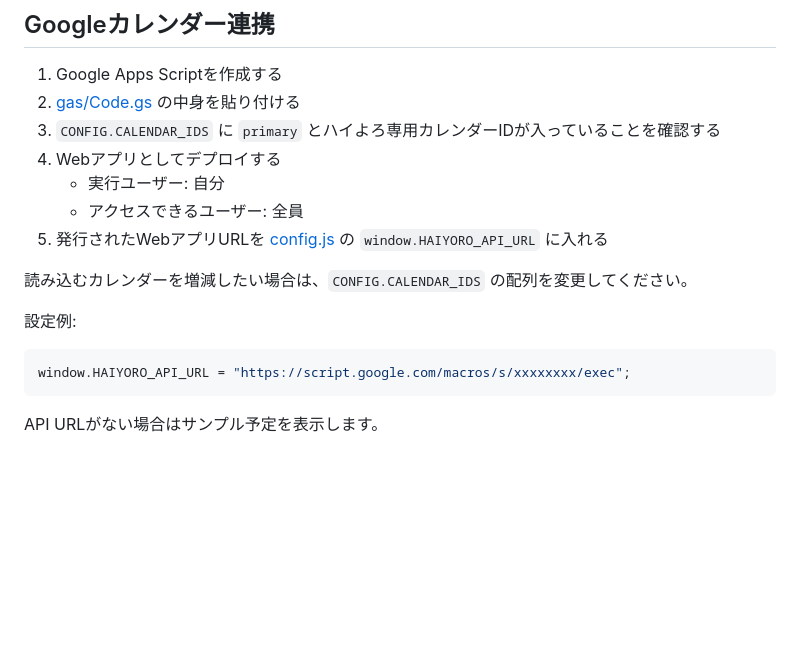
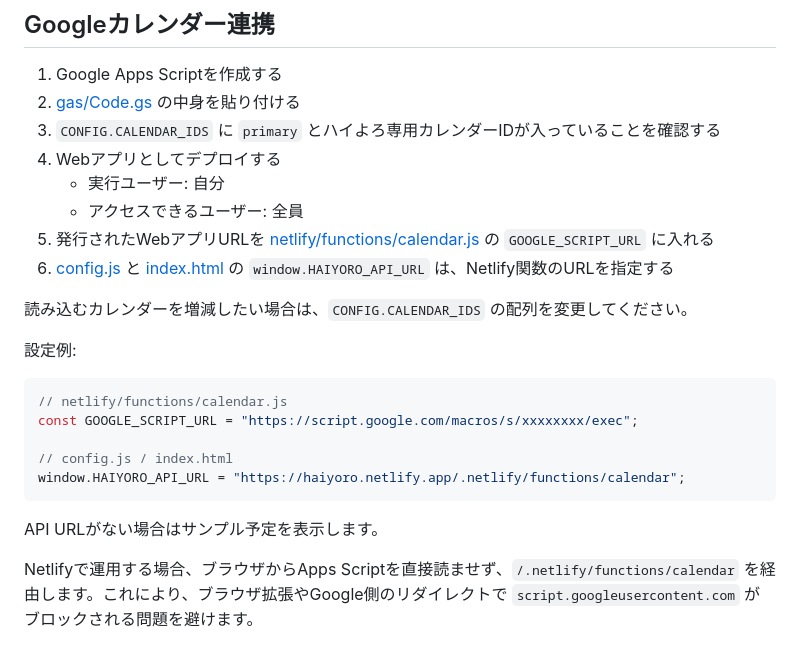
Before and after one commit to popotokoo/haiyoro_calendar, a Markdown page: haiyoro-village-calendar/README.md, the part around the change. GitHub-like rendering; blank space fills up the shorter version.

Commit message:
Document Netlify calendar proxy setup

````diff
--- a/haiyoro-village-calendar/README.md
+++ b/haiyoro-village-calendar/README.md
@@ -63,14 +63,21 @@
 4. Webアプリとしてデプロイする
    - 実行ユーザー: 自分
    - アクセスできるユーザー: 全員
-5. 発行されたWebアプリURLを [config.js](./config.js) の `window.HAIYORO_API_URL` に入れる
+5. 発行されたWebアプリURLを [netlify/functions/calendar.js](./netlify/functions/calendar.js) の `GOOGLE_SCRIPT_URL` に入れる
+6. [config.js](./config.js) と [index.html](./index.html) の `window.HAIYORO_API_URL` は、Netlify関数のURLを指定する
 
 読み込むカレンダーを増減したい場合は、`CONFIG.CALENDAR_IDS` の配列を変更してください。
 
 設定例:
 
 ```js
-window.HAIYORO_API_URL = "https://script.google.com/macros/s/xxxxxxxx/exec";
+// netlify/functions/calendar.js
+const GOOGLE_SCRIPT_URL = "https://script.google.com/macros/s/xxxxxxxx/exec";
+
+// config.js / index.html
+window.HAIYORO_API_URL = "https://haiyoro.netlify.app/.netlify/functions/calendar";
 ```
 
 API URLがない場合はサンプル予定を表示します。
+
+Netlifyで運用する場合、ブラウザからApps Scriptを直接読ませず、`/.netlify/functions/calendar` を経由します。これにより、ブラウザ拡張やGoogle側のリダイレクトで `script.googleusercontent.com` がブロックされる問題を避けます。
````
